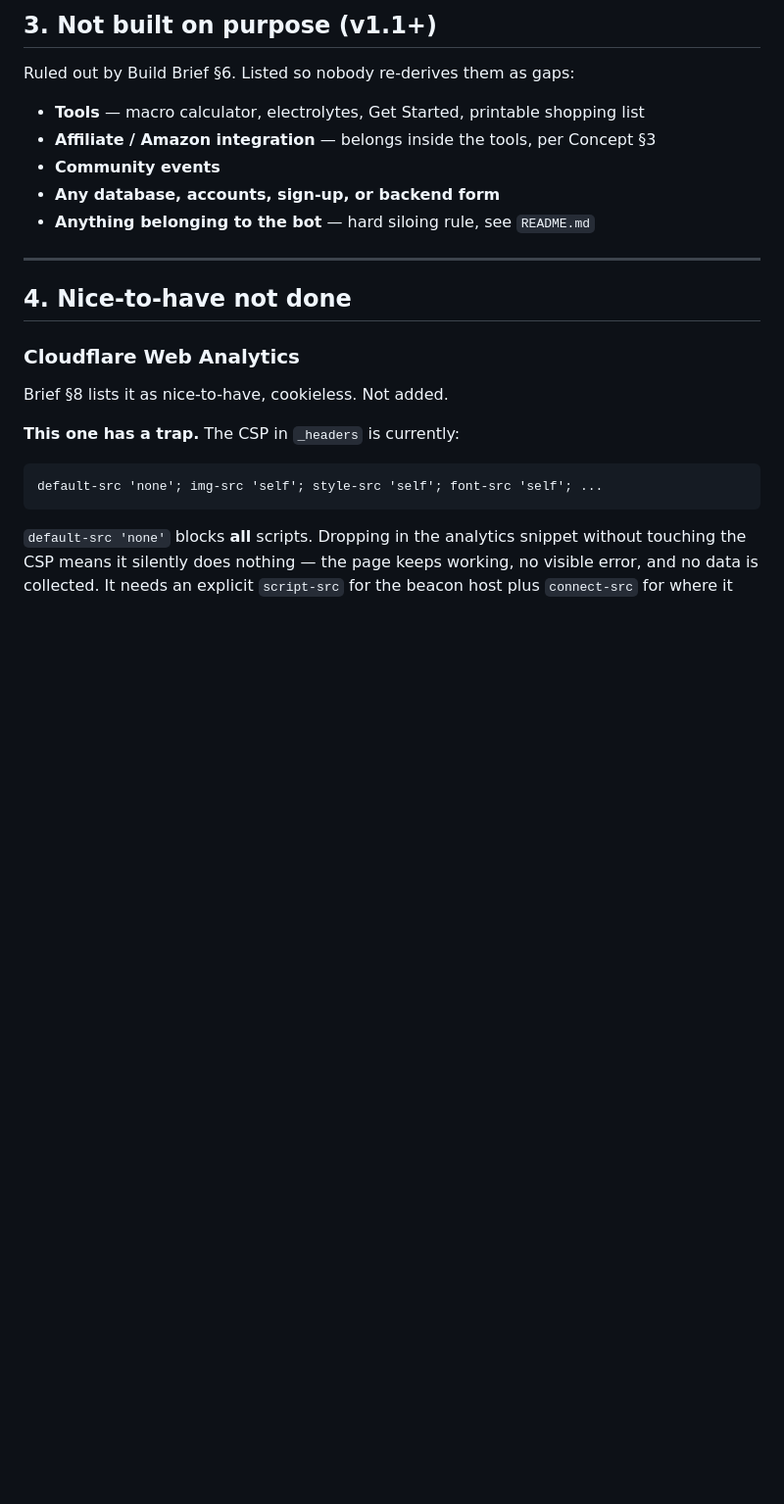
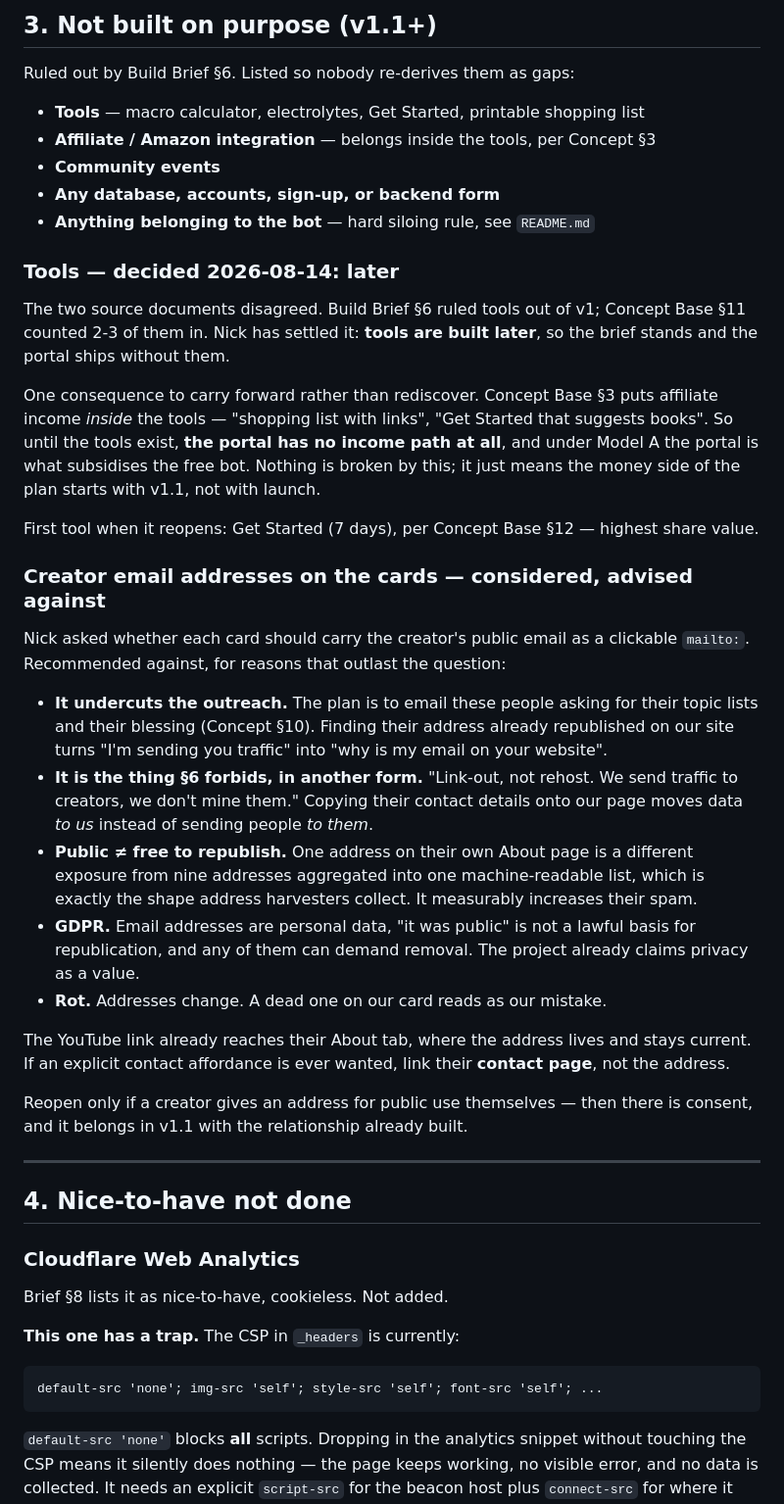
Before and after one commit to noustelos/ask-CARNIVORES, a Markdown page: PENDING.md, the part around one of its changes. Shown at 98% size. GitHub-like rendering; blank space fills up the shorter version.

Commit message:
Settle the tools question and record the creator-email decision
Tools: Nick has decided they are built later, so the Build Brief stands and the
Concept Base's "2-3 tools in portal v1" does not apply. Moved out of open
decisions and into the deliberate v1.1 list, with the consequence carried
forward: Concept Base §3 puts affiliate income inside the tools, so the portal
has no income path until they exist, and under Model A the portal is what
subsidises the free bot. That is a start date, not a defect.

Creator emails: Nick asked whether each card should carry the creator's public
address as a clickable mailto. Advised against and recorded why, since the
question will come back otherwise. Short version: it undercuts the outreach plan
before it starts, it is the "link-out, not rehost" rule broken in another form,
aggregating nine addresses into one machine-readable list is what harvesters
collect regardless of each being public on its own, GDPR does not treat "it was
public" as a basis for republication, and addresses rot.

No code change — both entries are decisions, not edits.

Co-Authored-By: Claude Opus 5 (1M context) <noreply@anthropic.com>

```diff
--- a/PENDING.md
+++ b/PENDING.md
@@ -116,6 +98,48 @@ Ruled out by Build Brief §6. Listed so nobody re-derives them as gaps:
 - **Community events**
 - **Any database, accounts, sign-up, or backend form**
 - **Anything belonging to the bot** — hard siloing rule, see `README.md`
+
+### Tools — decided 2026-08-14: later
+The two source documents disagreed. Build Brief §6 ruled tools out of v1;
+Concept Base §11 counted 2-3 of them in. Nick has settled it: **tools are built
+later**, so the brief stands and the portal ships without them.
+
+One consequence to carry forward rather than rediscover. Concept Base §3 puts
+affiliate income *inside* the tools — "shopping list with links", "Get Started
+that suggests books". So until the tools exist, **the portal has no income path
+at all**, and under Model A the portal is what subsidises the free bot. Nothing
+is broken by this; it just means the money side of the plan starts with v1.1, not
+with launch.
+
+First tool when it reopens: Get Started (7 days), per Concept Base §12 — highest
+share value.
+
+### Creator email addresses on the cards — considered, advised against
+Nick asked whether each card should carry the creator's public email as a
+clickable `mailto:`. Recommended against, for reasons that outlast the question:
+
+- **It undercuts the outreach.** The plan is to email these people asking for
+  their topic lists and their blessing (Concept §10). Finding their address
+  already republished on our site turns "I'm sending you traffic" into "why is my
+  email on your website".
+- **It is the thing §6 forbids, in another form.** "Link-out, not rehost. We send
+  traffic to creators, we don't mine them." Copying their contact details onto our
+  page moves data *to us* instead of sending people *to them*.
+- **Public ≠ free to republish.** One address on their own About page is a
+  different exposure from nine addresses aggregated into one machine-readable
+  list, which is exactly the shape address harvesters collect. It measurably
+  increases their spam.
+- **GDPR.** Email addresses are personal data, "it was public" is not a lawful
+  basis for republication, and any of them can demand removal. The project already
+  claims privacy as a value.
+- **Rot.** Addresses change. A dead one on our card reads as our mistake.
+
+The YouTube link already reaches their About tab, where the address lives and
+stays current. If an explicit contact affordance is ever wanted, link their
+**contact page**, not the address.
+
+Reopen only if a creator gives an address for public use themselves — then there
+is consent, and it belongs in v1.1 with the relationship already built.
 
 ---
 
```
Also changed, not shown: other parts of PENDING.md (+0 -18 lines).
